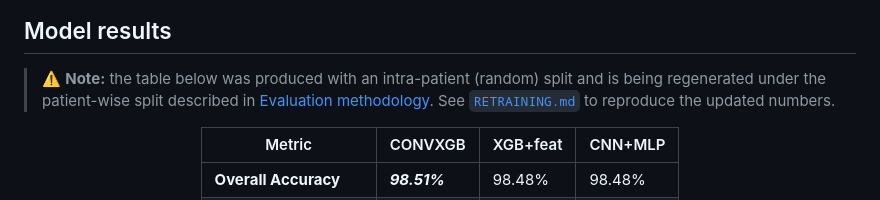
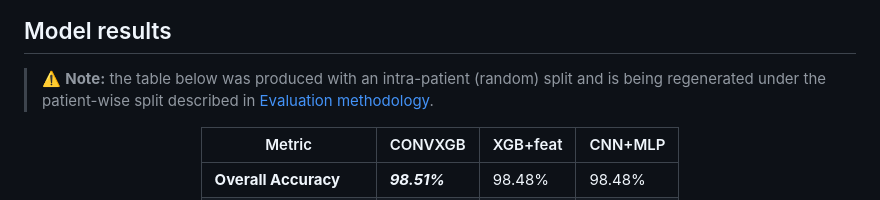
Before and after one commit to JoseGarciaMayen/HeartWaveML, a Markdown page: README.md, the part around the change. Rendered like a GitHub page.

Commit message:
fix: removed retraining from readme

```diff
--- a/README.md
+++ b/README.md
@@ -24,8 +24,7 @@ This project implements an advanced machine learning pipeline for ***automated E
 
 > ⚠️ **Note:** the table below was produced with an intra-patient (random)
 > split and is being regenerated under the patient-wise split described in
-> [Evaluation methodology](#evaluation-methodology). See
-> [`RETRAINING.md`](RETRAINING.md) to reproduce the updated numbers.
+> [Evaluation methodology](#evaluation-methodology).
 
 <div align="center">
 
```
